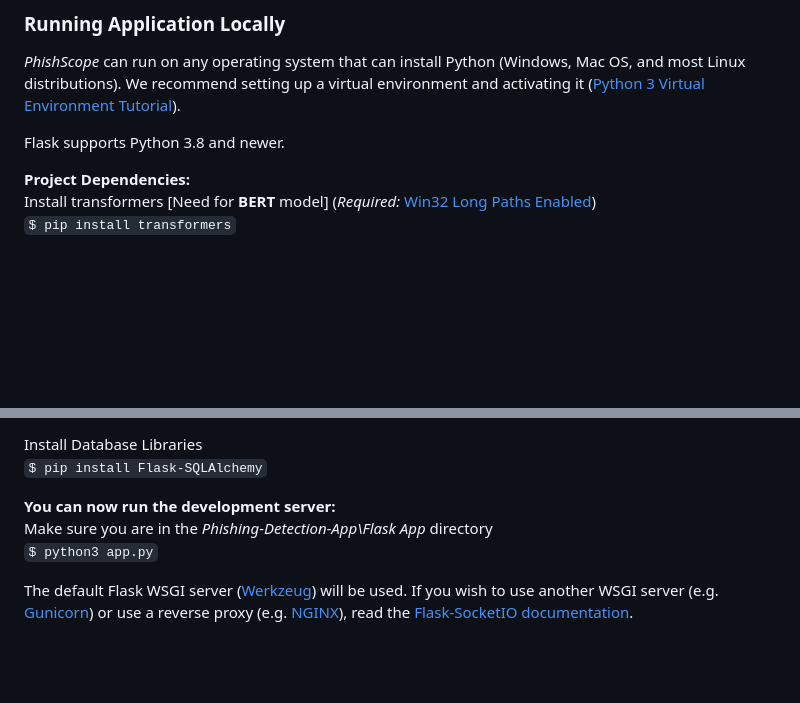
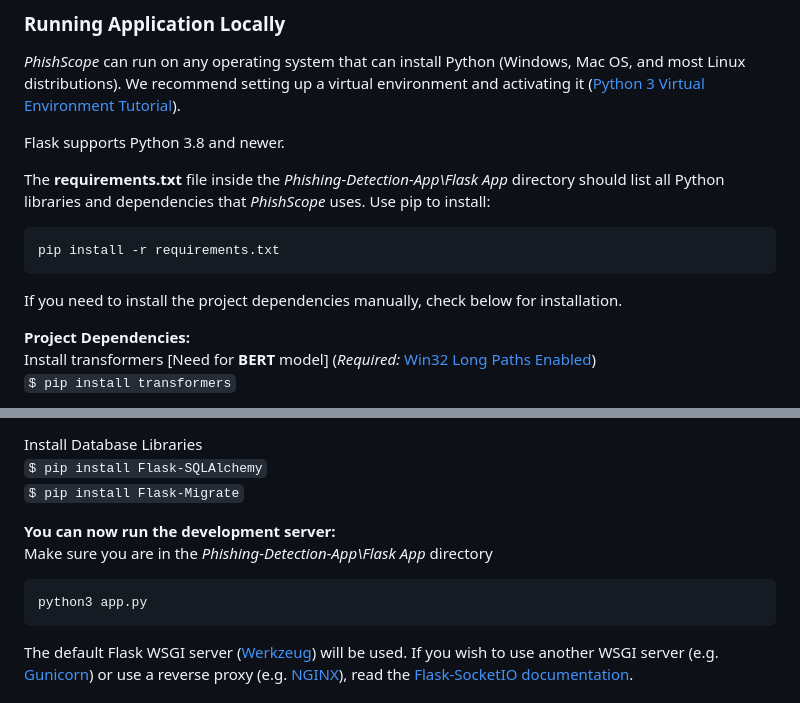
Before and after one commit to kdot-mi/PhishScope, a Markdown page: README.md, 2 parts joined by grey strips. Rendered like a GitHub page; blank space fills up the shorter version.

Commit message:
Update README.md
added how to install requirements.txt

````diff
--- a/README.md
+++ b/README.md
@@ -47,6 +47,13 @@ Flask App/
 *PhishScope* can run on any operating system that can install Python (Windows, Mac OS, and most Linux distributions). We recommend setting up a virtual environment and activating it (<a href="https://docs.python.org/3/tutorial/venv.html">Python 3 Virtual Environment Tutorial</a>).
 
 Flask supports Python 3.8 and newer.
+
+The **requirements.txt** file inside the *Phishing-Detection-App\Flask App* directory should list all Python libraries and dependencies that *PhishScope* uses. Use pip to install:
+```
+pip install -r requirements.txt
+```
+
+If you need to install the project dependencies manually, check below for installation.
 
 **Project Dependencies:**
 <br>
@@ -73,12 +80,16 @@ Other Dependencies
 Install Database Libraries
 <br>
 <code>$ pip install Flask-SQLAlchemy</code>
+<br>
+<code>$ pip install Flask-Migrate</code>
 
 **You can now run the development server:**
 <br>
 Make sure you are in the *Phishing-Detection-App\Flask App* directory
 <br>
-<code>$ python3 app.py</code>
+```
+python3 app.py
+```
 
 The default Flask WSGI server (<a href="https://werkzeug.palletsprojects.com/en/3.0.x/">Werkzeug</a>) will be used. If you wish to use another WSGI server (e.g. <a href="https://gunicorn.org/">Gunicorn</a>) or use a reverse proxy (e.g. <a href="https://nginx.org/en/">NGINX</a>), read the <a href="https://flask-socketio.readthedocs.io/en/latest/deployment.html">Flask-SocketIO documentation</a>.
 
````
Also changed, not shown: other parts of README.md (+1 -1 lines).
